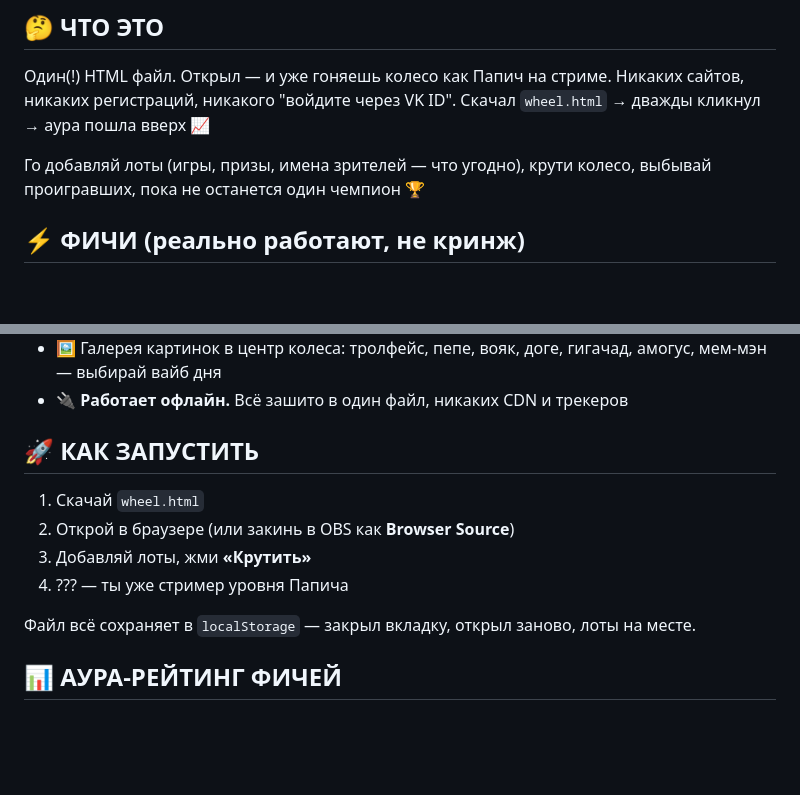
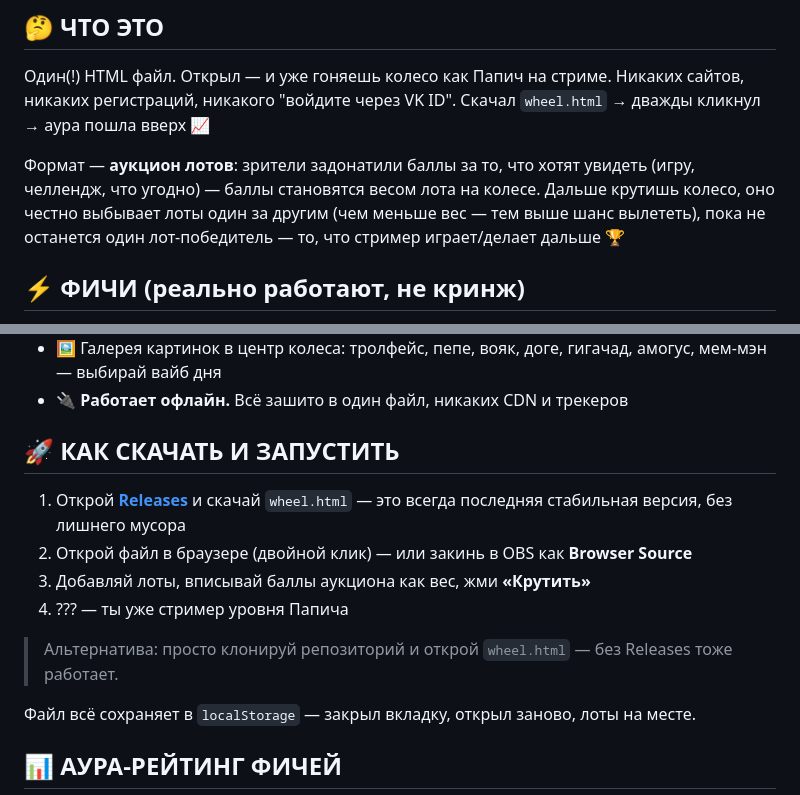
Before and after one commit to KarasEklobys/papich-wheel, a Markdown page: README.md, 2 parts joined by grey strips. Rendered like a GitHub page; blank space fills up the shorter version.

Commit message:
Clarify README: this is a lot auction tool, not a giveaway
Explain the weighted-elimination auction mechanic and add
download instructions pointing at GitHub Releases.

Co-Authored-By: Claude Sonnet 5 <noreply@anthropic.com>

```diff
--- a/README.md
+++ b/README.md
@@ -20,8 +20,11 @@
 Никаких сайтов, никаких регистраций, никакого "войдите через VK ID".
 Скачал `wheel.html` → дважды кликнул → аура пошла вверх 📈
 
-Го добавляй лоты (игры, призы, имена зрителей — что угодно), крути колесо,
-выбывай проигравших, пока не останется один чемпион 🏆
+Формат — **аукцион лотов**: зрители задонатили баллы за то, что хотят
+увидеть (игру, челлендж, что угодно) — баллы становятся весом лота на
+колесе. Дальше крутишь колесо, оно честно выбывает лоты один за другим
+(чем меньше вес — тем выше шанс вылететь), пока не останется один
+лот-победитель — то, что стример играет/делает дальше 🏆
 
 ## ⚡ ФИЧИ (реально работают, не кринж)
 
@@ -36,12 +39,17 @@
   амогус, мем-мэн — выбирай вайб дня
 - 🔌 **Работает офлайн.** Всё зашито в один файл, никаких CDN и трекеров
 
-## 🚀 КАК ЗАПУСТИТЬ
+## 🚀 КАК СКАЧАТЬ И ЗАПУСТИТЬ
 
-1. Скачай `wheel.html`
-2. Открой в браузере (или закинь в OBS как **Browser Source**)
-3. Добавляй лоты, жми **«Крутить»**
+1. Открой [**Releases**](../../releases/latest) и скачай `wheel.html` —
+   это всегда последняя стабильная версия, без лишнего мусора
+2. Открой файл в браузере (двойной клик) — или закинь в OBS как
+   **Browser Source**
+3. Добавляй лоты, вписывай баллы аукциона как вес, жми **«Крутить»**
 4. ??? — ты уже стример уровня Папича
+
+> Альтернатива: просто клонируй репозиторий и открой `wheel.html` —
+> без Releases тоже работает.
 
 Файл всё сохраняет в `localStorage` — закрыл вкладку, открыл заново,
 лоты на месте.
```
